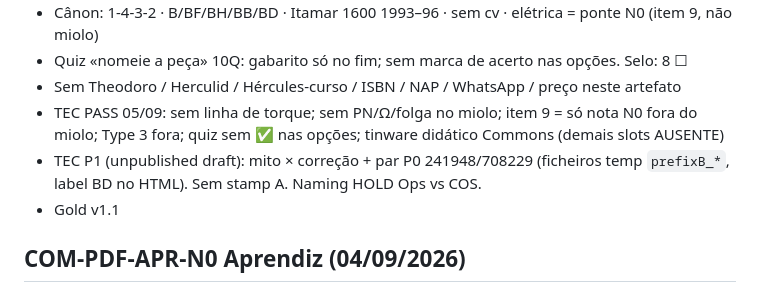
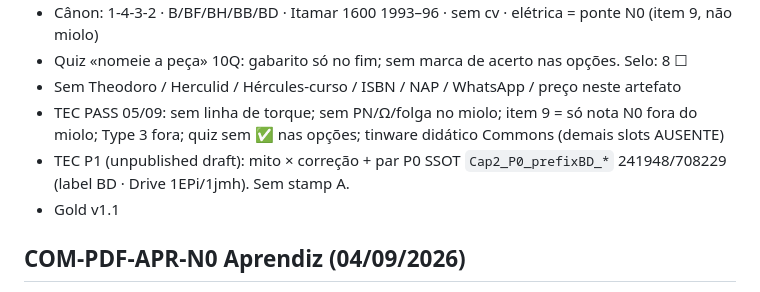
Before and after one commit to ricardofidalgocwb/fidalgo-hub, a Markdown page: MEMORY.md, the part around the change. Drawn GitHub-style.

Commit message:
docs: MEMORY Cap.2 P0 SSOT prefixBD_*

```diff
--- a/MEMORY.md
+++ b/MEMORY.md
@@ -54,7 +54,7 @@
 - Quiz «nomeie a peça» 10Q: gabarito só no fim; sem marca de acerto nas opções. Selo: 8 ☐
 - Sem Theodoro / Herculid / Hércules-curso / ISBN / NAP / WhatsApp / preço neste artefato
 - TEC PASS 05/09: sem linha de torque; sem PN/Ω/folga no miolo; item 9 = só nota N0 fora do miolo; Type 3 fora; quiz sem ✅ nas opções; tinware didático Commons (demais slots AUSENTE)
-- TEC P1 (unpublished draft): mito × correção + par P0 241948/708229 (ficheiros temp `prefixB_*`, label BD no HTML). Sem stamp A. Naming HOLD Ops vs COS.
+- TEC P1 (unpublished draft): mito × correção + par P0 SSOT `Cap2_P0_prefixBD_*` 241948/708229 (label BD · Drive 1EPi/1jmh). Sem stamp A.
 - Gold v1.1
 
 ## COM-PDF-APR-N0 Aprendiz (04/09/2026)
```
